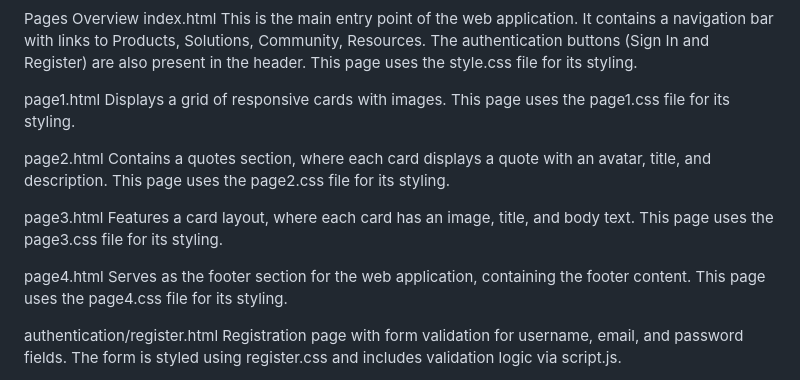
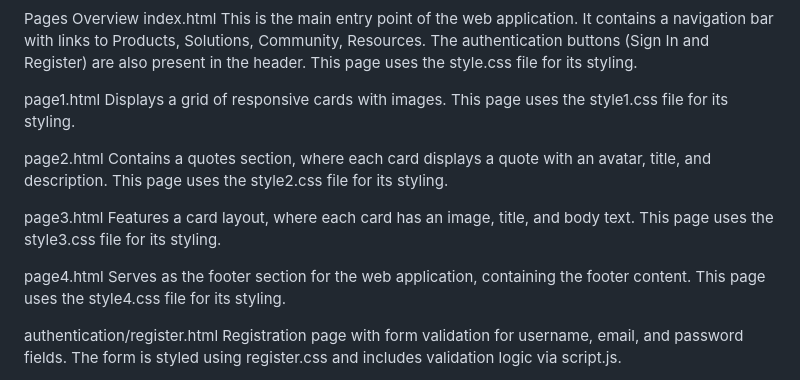
Before and after one commit to manishamane305/web-app-developer, a Markdown page: README.md, the part around the change. Drawn GitHub-style.

```diff
--- a/README.md
+++ b/README.md
@@ -42,16 +42,16 @@ index.html
 This is the main entry point of the web application. It contains a navigation bar with links to Products, Solutions, Community, Resources. The authentication buttons (Sign In and Register) are also present in the header. This page uses the style.css file for its styling.
 
 page1.html
-Displays a grid of responsive cards with images. This page uses the page1.css file for its styling.
+Displays a grid of responsive cards with images. This page uses the style1.css file for its styling.
 
 page2.html
-Contains a quotes section, where each card displays a quote with an avatar, title, and description. This page uses the page2.css file for its styling.
+Contains a quotes section, where each card displays a quote with an avatar, title, and description. This page uses the style2.css file for its styling.
 
 page3.html
-Features a card layout, where each card has an image, title, and body text. This page uses the page3.css file for its styling.
+Features a card layout, where each card has an image, title, and body text. This page uses the style3.css file for its styling.
 
 page4.html
-Serves as the footer section for the web application, containing the footer content. This page uses the page4.css file for its styling.
+Serves as the footer section for the web application, containing the footer content. This page uses the style4.css file for its styling.
 
 authentication/register.html
 Registration page with form validation for username, email, and password fields. The form is styled using register.css and includes validation logic via script.js.
```
